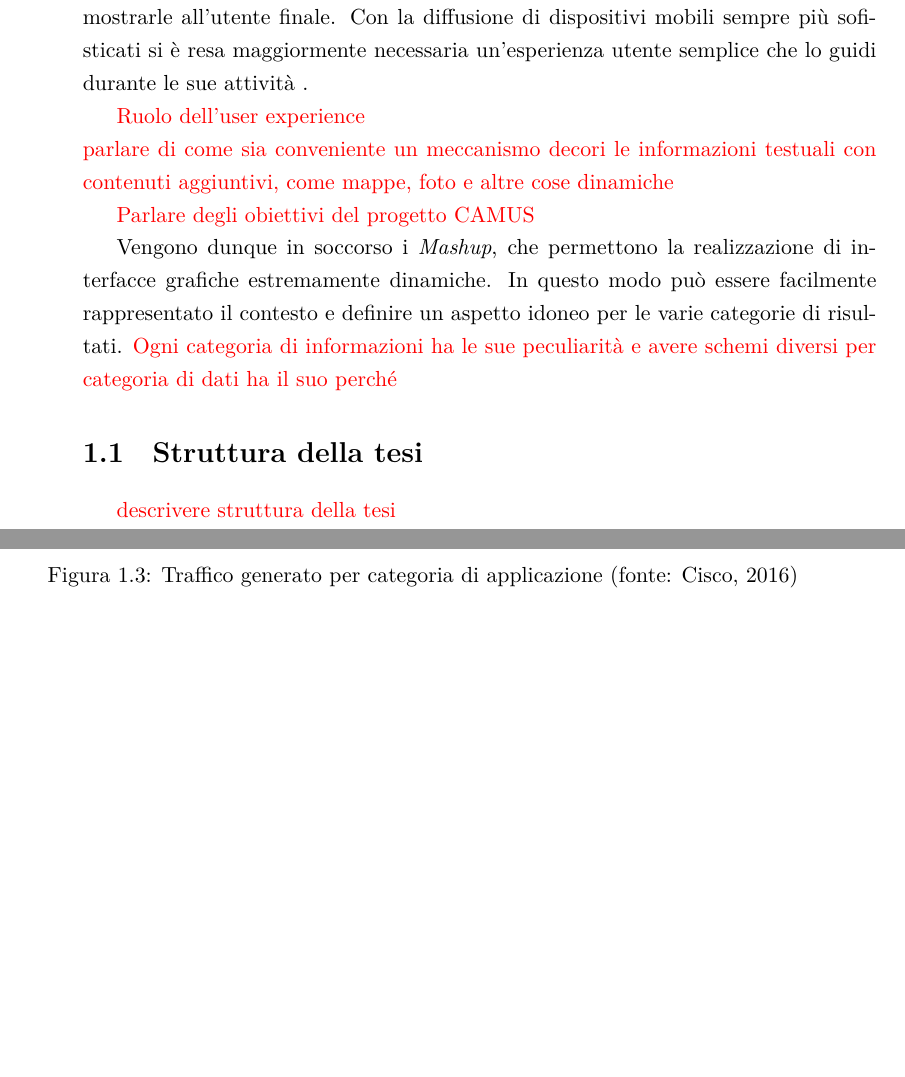
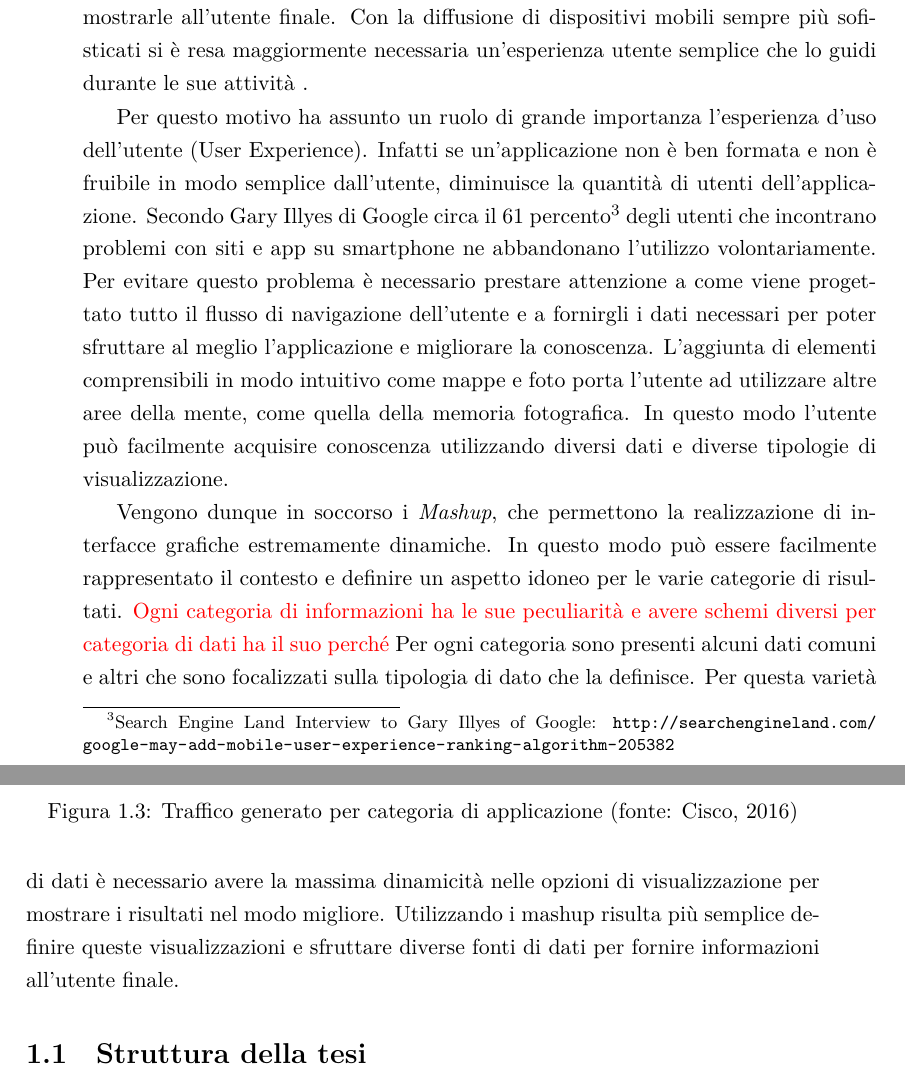
Before and after one commit to stefanogianelli/tesi-camus, a LaTeX thesis (tesi.tex, which reads 1-introduzione/introduzione.tex): two parts of pages 23 and 24 of 156 before the commit and two parts of pages 23 and 24 of 158 after it, joined at a grey line, cut so that both start at the same text, the shorter picture padded with empty space. Compiled offline with XeLaTeX.

Commit message:
aggiunta parte mashup introduzione

```diff
--- a/1-introduzione/introduzione.tex
+++ b/1-introduzione/introduzione.tex
@@ -50,14 +50,15 @@ Questo aumento della quantità di informazioni, se non propriamente controllato,
 
 Una volta acquisite le informazioni nasce l'esigenza di definire regole su come mostrarle all'utente finale. Con la diffusione di dispositivi mobili sempre più sofisticati si è resa maggiormente necessaria un'esperienza utente semplice che lo guidi durante le sue attività .
 
-\textcolor{red}{Ruolo dell'user experience\\
-	parlare di come sia conveniente un meccanismo decori le informazioni testuali con contenuti aggiuntivi, come mappe, foto e altre cose dinamiche}
+%\textcolor{red}{Ruolo dell'user experience\\
+%	parlare di come sia conveniente un meccanismo decori le informazioni testuali con contenuti aggiuntivi, come mappe, foto e altre cose dinamiche}
+
+Per questo motivo ha assunto un ruolo di grande importanza l'esperienza d'uso dell'utente (User Experience). Infatti se un'applicazione non è ben formata e non è fruibile in modo semplice dall'utente, diminuisce la quantità di utenti dell'applicazione. Secondo Gary Illyes di Google circa il 61 percento\footnote{Search Engine Land Interview to Gary Illyes of Google: \url{http://searchengineland.com/google-may-add-mobile-user-experience-ranking-algorithm-205382}} degli utenti che incontrano problemi con siti e app su smartphone ne abbandonano l'utilizzo volontariamente. Per evitare questo problema è necessario prestare attenzione a come viene progettato tutto il flusso di navigazione dell'utente e a fornirgli i dati necessari per poter sfruttare al meglio l'applicazione e migliorare la conoscenza. L'aggiunta di elementi comprensibili in modo intuitivo come mappe e foto porta l'utente ad utilizzare altre aree della mente, come quella della memoria fotografica. In questo modo l'utente può facilmente acquisire conoscenza utilizzando diversi dati e diverse tipologie di visualizzazione.
 
 %inizio parte di progetto
-\textcolor{red}{Parlare degli obiettivi del progetto CAMUS}
+%{red}{Parlare degli obiettivi del progetto CAMUS}
 
 Vengono dunque in soccorso i \emph{Mashup}, che permettono la realizzazione di interfacce grafiche estremamente dinamiche. In questo modo può essere facilmente rappresentato il contesto e definire un aspetto idoneo per le varie categorie di risultati. \textcolor{red}{Ogni categoria di informazioni ha le sue peculiarità e avere schemi diversi per categoria di dati ha il suo perché}
+Per ogni categoria sono presenti alcuni dati comuni e altri che sono focalizzati sulla tipologia di dato che la definisce. Per questa varietà di dati è necessario avere la massima dinamicità nelle opzioni di visualizzazione per mostrare i risultati nel modo migliore. Utilizzando i mashup risulta più semplice definire queste visualizzazioni e sfruttare diverse fonti di dati per fornire informazioni all'utente finale.
 
 \section{Struttura della tesi\label{sec:struttura-tesi}}
-
-\textcolor{red}{descrivere struttura della tesi}
```
